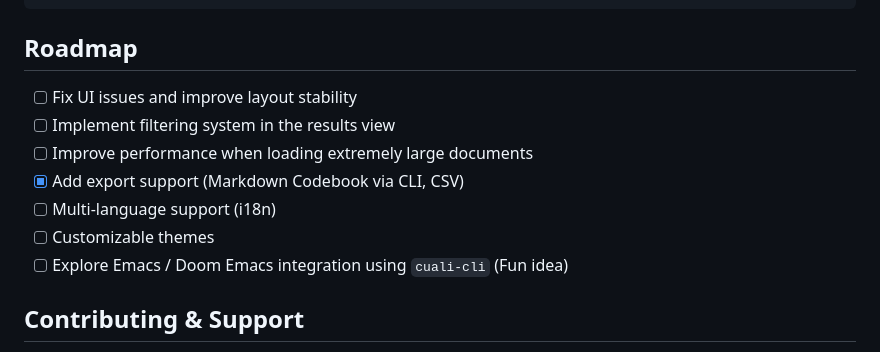
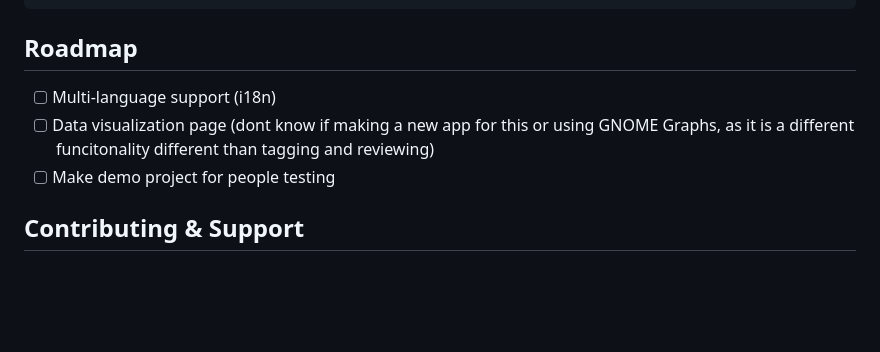
Before and after one commit to diegoveraniego/cuali-gtk, a Markdown page: README.md, the part around the change. Drawn GitHub-style; blank space fills up the shorter version.

```diff
--- a/README.md
+++ b/README.md
@@ -140,13 +140,9 @@ cuali-gtk/
 
 ## Roadmap
 
-- [ ] Fix UI issues and improve layout stability
-- [ ] Implement filtering system in the results view
-- [ ] Improve performance when loading extremely large documents
-- [x] Add export support (Markdown Codebook via CLI, CSV)
 - [ ] Multi-language support (i18n)
-- [ ] Customizable themes
-- [ ] Explore Emacs / Doom Emacs integration using `cuali-cli` (Fun idea)
+- [ ] Data visualization page (dont know if making a new app for this or using GNOME Graphs, as it is a different funcitonality different than tagging and reviewing)
+- [ ] Make demo project for people testing
 
 ## Contributing & Support
 
```
